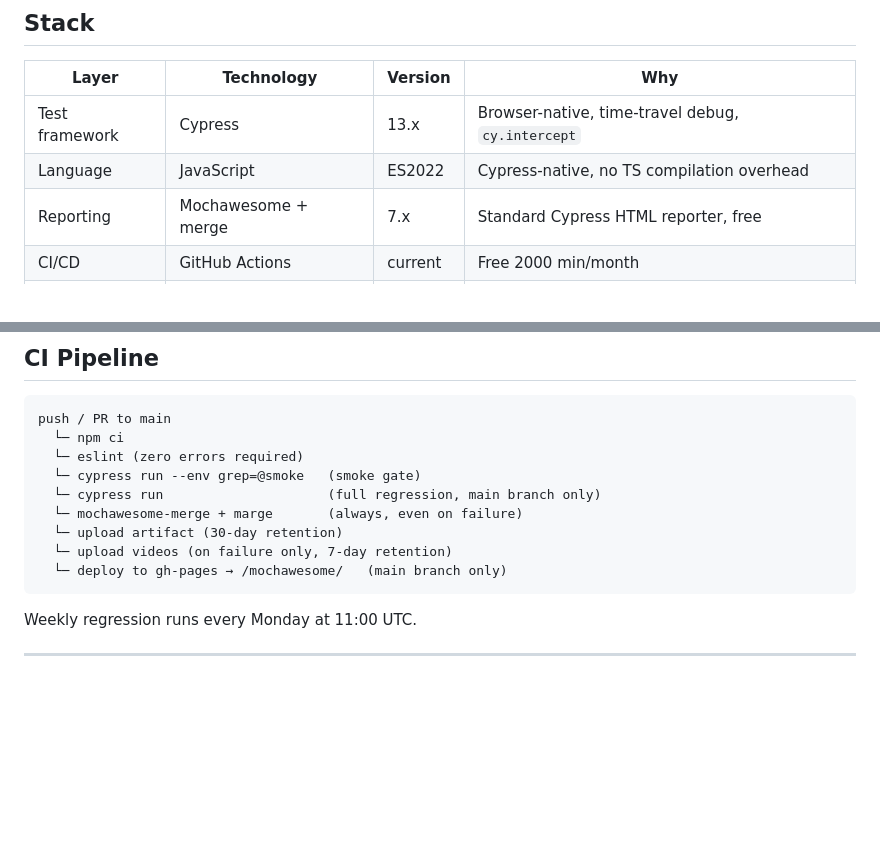
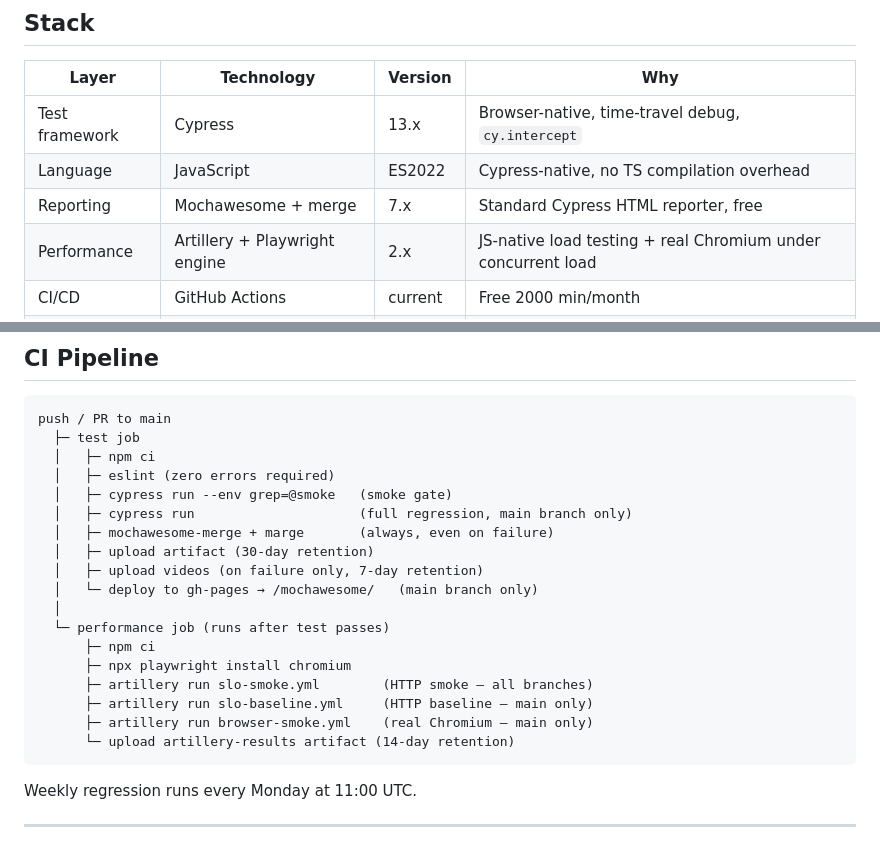
Before and after one commit to subbotin-es/qa-lab-cypress, a Markdown page: README.md, 2 parts joined by grey strips. GitHub-like rendering; blank space fills up the shorter version.

Commit message:
Update Readme, add performance Findings

````diff
--- a/README.md
+++ b/README.md
@@ -43,6 +43,7 @@ This project showcases Cypress strengths intentionally — not a generic E2E set
 | Test framework | Cypress | 13.x | Browser-native, time-travel debug, `cy.intercept` |
 | Language | JavaScript | ES2022 | Cypress-native, no TS compilation overhead |
 | Reporting | Mochawesome + merge | 7.x | Standard Cypress HTML reporter, free |
+| Performance | Artillery + Playwright engine | 2.x | JS-native load testing + real Chromium under concurrent load |
 | CI/CD | GitHub Actions | current | Free 2000 min/month |
 | Report hosting | GitHub Pages | current | Free |
 | Grep plugin | @cypress/grep | 4.x | `@smoke` tag filtering |
@@ -150,14 +191,23 @@ These are documented prominently — engineering maturity means naming constrain
 
 ```
 push / PR to main
-  └─ npm ci
-  └─ eslint (zero errors required)
-  └─ cypress run --env grep=@smoke   (smoke gate)
-  └─ cypress run                     (full regression, main branch only)
-  └─ mochawesome-merge + marge       (always, even on failure)
-  └─ upload artifact (30-day retention)
-  └─ upload videos (on failure only, 7-day retention)
-  └─ deploy to gh-pages → /mochawesome/   (main branch only)
+  ├─ test job
+  │   ├─ npm ci
+  │   ├─ eslint (zero errors required)
+  │   ├─ cypress run --env grep=@smoke   (smoke gate)
+  │   ├─ cypress run                     (full regression, main branch only)
+  │   ├─ mochawesome-merge + marge       (always, even on failure)
+  │   ├─ upload artifact (30-day retention)
+  │   ├─ upload videos (on failure only, 7-day retention)
+  │   └─ deploy to gh-pages → /mochawesome/   (main branch only)
+  │
+  └─ performance job (runs after test passes)
+      ├─ npm ci
+      ├─ npx playwright install chromium
+      ├─ artillery run slo-smoke.yml        (HTTP smoke — all branches)
+      ├─ artillery run slo-baseline.yml     (HTTP baseline — main only)
+      ├─ artillery run browser-smoke.yml    (real Chromium — main only)
+      └─ upload artillery-results artifact (14-day retention)
 ```
 
 Weekly regression runs every Monday at 11:00 UTC.
````
Also changed, not shown: other parts of README.md (+40 -0 lines), Findings.md (added, +130 -0 lines).
